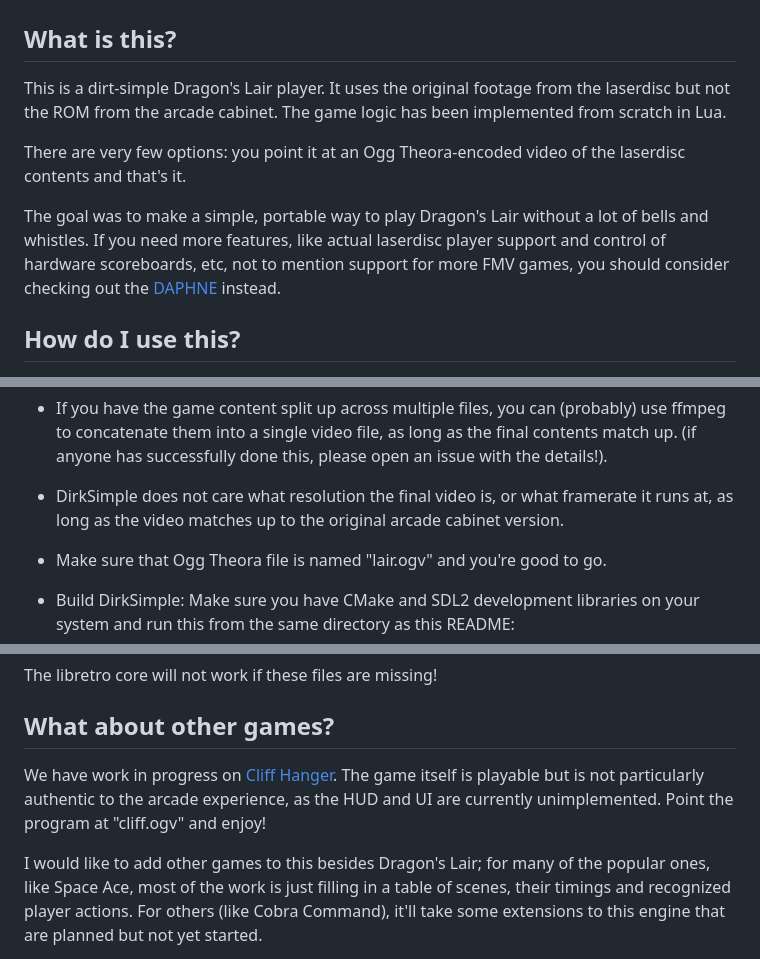
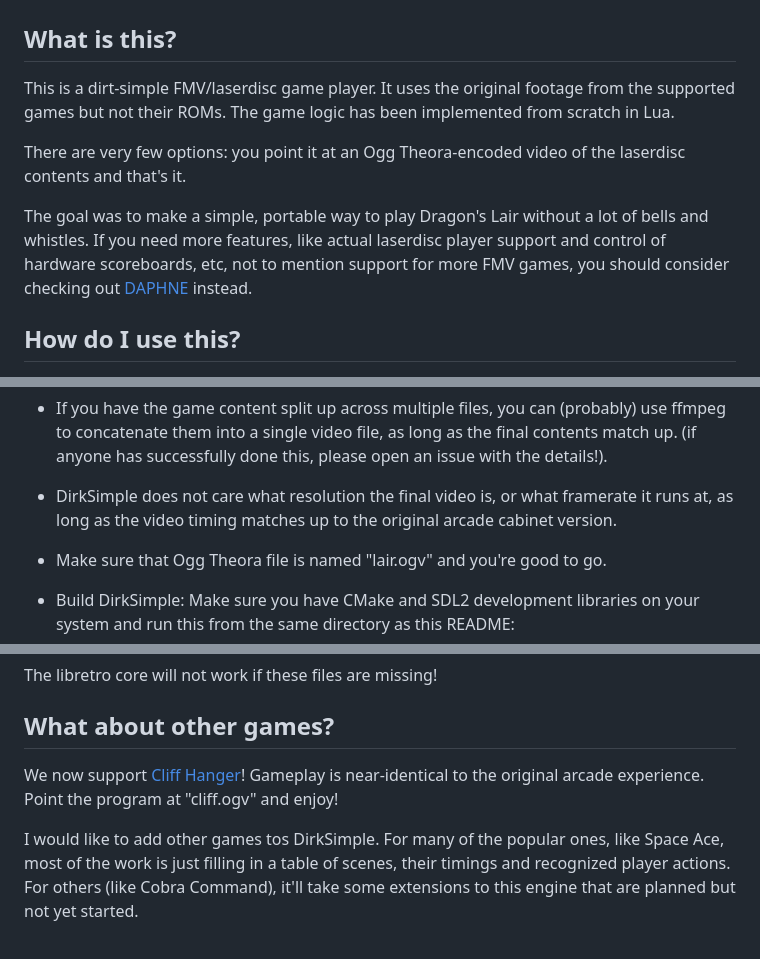
Before and after one commit to icculus/DirkSimple, a Markdown page: README.md, 3 parts joined by grey strips. GitHub-like rendering.

Commit message:
README: updated

```diff
--- a/README.md
+++ b/README.md
@@ -2,8 +2,8 @@
 
 ## What is this?
 
-This is a dirt-simple Dragon's Lair player. It uses the original footage
-from the laserdisc but not the ROM from the arcade cabinet. The game logic
+This is a dirt-simple FMV/laserdisc game player. It uses the original footage
+from the supported games but not their ROMs. The game logic
 has been implemented from scratch in Lua.
 
 There are very few options: you point it at an Ogg Theora-encoded video of
@@ -12,8 +12,7 @@ the laserdisc contents and that's it.
 The goal was to make a simple, portable way to play Dragon's Lair without
 a lot of bells and whistles. If you need more features, like actual laserdisc
 player support and control of hardware scoreboards, etc, not to mention
-support for more FMV games, you should consider checking out the
-[DAPHNE](http://www.daphne-emu.com/) instead.
+support for more FMV games, you should consider checking out [DAPHNE](http://www.daphne-emu.com/) instead.
 
 
 ## How do I use this?
@@ -37,7 +36,7 @@ Theora file that DirkSimple can use. Like this:
   please open an issue with the details!).
 
 - DirkSimple does not care what resolution the final video is, or what
-  framerate it runs at, as long as the video matches up to the original
+  framerate it runs at, as long as the video timing matches up to the original
   arcade cabinet version.
 
 - Make sure that Ogg Theora file is named "lair.ogv" and you're good to go.
@@ -84,12 +83,11 @@ The libretro core will not work if these files are missing!
 
 ## What about other games?
 
-We have work in progress on [Cliff Hanger](https://en.wikipedia.org/wiki/Cliff_Hanger_(video_game)).
-The game itself is playable but is not particularly authentic to the arcade
-experience, as the HUD and UI are currently unimplemented. Point the program
+We now support [Cliff Hanger](https://en.wikipedia.org/wiki/Cliff_Hanger_(video_game))!
+Gameplay is near-identical to the original arcade experience. Point the program
 at "cliff.ogv" and enjoy!
 
-I would like to add other games to this besides Dragon's Lair; for many of
+I would like to add other games tos DirkSimple. For many of
 the popular ones, like Space Ace, most of the work is just filling in a table
 of scenes, their timings and recognized player actions. For others (like
 Cobra Command), it'll take some extensions to this engine that are planned
```
